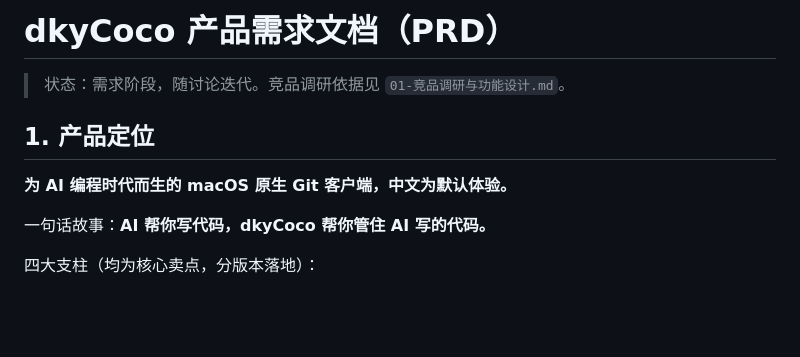
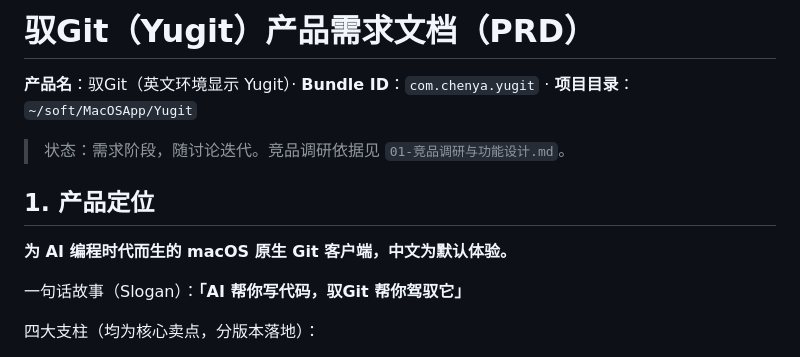
Before and after one commit to Monologuter/Yu-Git, a Markdown page: docs/02-产品需求文档.md, the part around the change. GitHub-like rendering; blank space fills up the shorter version.

Commit message:
docs: 项目定名为 驭Git (Yugit)，迁移出 dkyCoco 目录

```diff
--- a/docs/02-产品需求文档.md
+++ b/docs/02-产品需求文档.md
@@ -1,4 +1,6 @@
-# dkyCoco 产品需求文档（PRD）
+# 驭Git（Yugit）产品需求文档（PRD）
+
+**产品名**：驭Git（英文环境显示 Yugit）· **Bundle ID**：`com.chenya.yugit` · **项目目录**：`~/soft/MacOSApp/Yugit`
 
 > 状态：需求阶段，随讨论迭代。竞品调研依据见 `01-竞品调研与功能设计.md`。
 
@@ -6,7 +8,7 @@
 
 **为 AI 编程时代而生的 macOS 原生 Git 客户端，中文为默认体验。**
 
-一句话故事：**AI 帮你写代码，dkyCoco 帮你管住 AI 写的代码。**
+一句话故事（Slogan）：**「AI 帮你写代码，驭Git 帮你驾驭它」**
 
 四大支柱（均为核心卖点，分版本落地）：
 
```
Also changed, not shown: docs/01-竞品调研与功能设计.md (+2 -2 lines).
